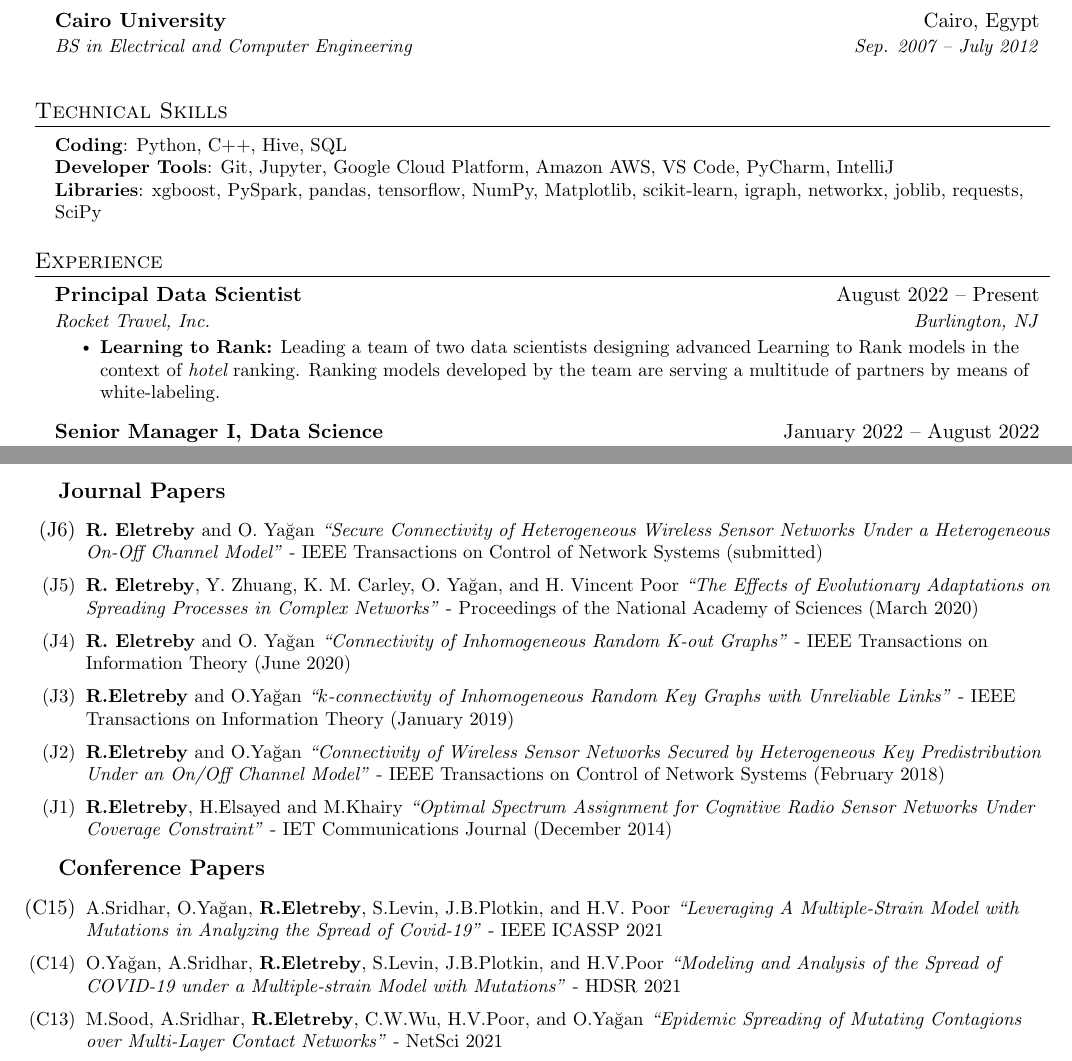
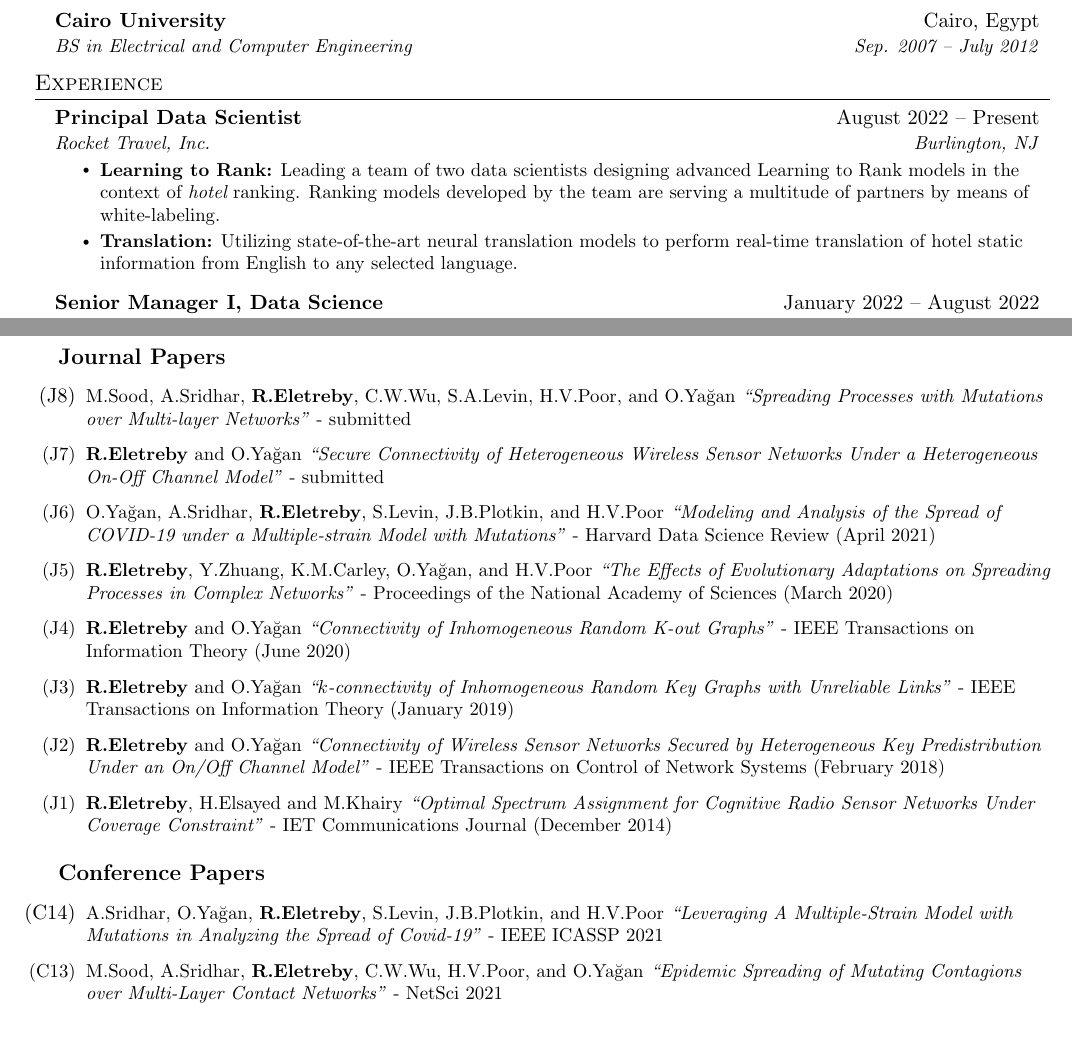
Before and after one commit to reletreby/resume, a LaTeX CV (resume.tex): two parts of pages 1 and 3 of 3, joined at a grey line, cut so that both start at the same text, the shorter picture padded with empty space. Compiled offline with pdfLaTeX.

Commit message:
2022-11-02

```diff
--- a/resume.tex
+++ b/resume.tex
@@ -180,15 +180,16 @@
 
 %\vspace{0.0001mm}
 %-----------PROGRAMMING SKILLS-----------
-\vspace{1mm}
-\section{Technical Skills}
- \begin{itemize}[leftmargin=0.15in, label={}]
-    \small{\item{
-     \textbf{Coding}{: Python, C++, Hive, SQL} \\
-     \textbf{Developer Tools}{: Git, Jupyter, Google Cloud Platform, Amazon AWS, VS Code, PyCharm, IntelliJ} \\
-     \textbf{Libraries}{: xgboost, PySpark, pandas, tensorflow, NumPy, Matplotlib, scikit-learn, igraph, networkx, joblib, requests, SciPy}
-    }}
- \end{itemize}
+%
+%\vspace{1mm}
+%\section{Technical Skills}
+% \begin{itemize}[leftmargin=0.15in, label={}]
+%    \small{\item{
+%     \textbf{Coding}{: Python, C++, Hive, SQL} \\
+%     \textbf{Developer Tools}{: Git, Jupyter, Google Cloud Platform, Amazon AWS, VS Code, PyCharm, IntelliJ} \\
+%     \textbf{Libraries}{: xgboost, PySpark, pandas, tensorflow, NumPy, Matplotlib, scikit-learn, igraph, networkx, joblib, requests, SciPy}
+%    }}
+% \end{itemize}
 
 %-----------EXPERIENCE-----------
 \section{Experience}
@@ -198,6 +199,7 @@
       {Rocket Travel, Inc.}{Burlington, NJ}
       \resumeItemListStart
  \resumeItem{{\bf Learning to Rank:} Leading a team of two data scientists designing advanced Learning to Rank models in the context of {\em hotel} ranking. Ranking models developed by the team are serving a multitude of partners by means of white-labeling.}
+ \resumeItem{{\bf Translation:} Utilizing state-of-the-art neural translation models to perform real-time translation of hotel static information from English to any selected language.}
   \resumeItemListEnd
 
   \vspace{1mm}
@@ -340,12 +342,17 @@ Proposed methods for automatic community detection on social network subgraphs u
 \subsubsection*{\quad \large Journal Papers}
 
 \resumeItemListStart
-\resumeItemInfo{(J6)}{\textbf{R. Eletreby} and O. Ya\u{g}an \textit{``Secure Connectivity of Heterogeneous Wireless Sensor Networks Under a Heterogeneous On-Off Channel Model"} - IEEE Transactions on Control of Network Systems (submitted)}
+\resumeItemInfo{(J8)}{M.Sood, A.Sridhar, \textbf{R.Eletreby}, C.W.Wu, S.A.Levin, H.V.Poor, and O.Ya\u{g}an \textit{``Spreading Processes with Mutations over Multi-layer Networks"} - submitted}
 
-\resumeItemInfo{(J5)}{\textbf{R. Eletreby}, Y. Zhuang, K. M. Carley, O. Ya\u{g}an, and H.  Vincent Poor \textit{``The Effects of Evolutionary Adaptations on Spreading Processes in Complex Networks"} - Proceedings of the National Academy of Sciences (March 2020)}
+\resumeItemInfo{(J7)}{\textbf{R.Eletreby} and O.Ya\u{g}an \textit{``Secure Connectivity of Heterogeneous Wireless Sensor Networks Under a Heterogeneous On-Off Channel Model"} - submitted}
 
 
-\resumeItemInfo{(J4)}{\textbf{R. Eletreby} and O. Ya\u{g}an \textit{``Connectivity of Inhomogeneous Random K-out Graphs"} - IEEE Transactions on Information Theory (June 2020)}
+\resumeItemInfo{(J6)}{O.Ya\u{g}an, A.Sridhar, \textbf{R.Eletreby}, S.Levin, J.B.Plotkin, and H.V.Poor \textit{``Modeling and Analysis of the Spread of COVID-19 under a Multiple-strain Model with Mutations"} - Harvard Data Science Review (April 2021)}
+
+\resumeItemInfo{(J5)}{\textbf{R.Eletreby}, Y.Zhuang, K.M.Carley, O.Ya\u{g}an, and H.V.Poor \textit{``The Effects of Evolutionary Adaptations on Spreading Processes in Complex Networks"} - Proceedings of the National Academy of Sciences (March 2020)}
+
+
+\resumeItemInfo{(J4)}{\textbf{R.Eletreby} and O.Ya\u{g}an \textit{``Connectivity of Inhomogeneous Random K-out Graphs"} - IEEE Transactions on Information Theory (June 2020)}
 
 
 \resumeItemInfo{(J3)}{\textbf{R.Eletreby} and O.Ya\u{g}an \textit{``$k$-connectivity of Inhomogeneous Random Key Graphs with Unreliable Links"} - IEEE Transactions on Information Theory (January 2019)}
@@ -361,10 +368,8 @@ Proposed methods for automatic community detection on social network subgraphs u
 \vspace{-3mm}
 \subsubsection*{\quad \large Conference Papers}
 \resumeItemListStart
-\resumeItemInfo{(C15)}{A.Sridhar, O.Ya\u{g}an, \textbf{R.Eletreby}, S.Levin, J.B.Plotkin, and H.V. Poor \textit{``Leveraging A Multiple-Strain Model with Mutations in Analyzing the Spread of Covid-19"} - IEEE ICASSP 2021}
+\resumeItemInfo{(C14)}{A.Sridhar, O.Ya\u{g}an, \textbf{R.Eletreby}, S.Levin, J.B.Plotkin, and H.V.Poor \textit{``Leveraging A Multiple-Strain Model with Mutations in Analyzing the Spread of Covid-19"} - IEEE ICASSP 2021}
 
-
-\resumeItemInfo{(C14)}{O.Ya\u{g}an, A.Sridhar, \textbf{R.Eletreby}, S.Levin, J.B.Plotkin, and H.V.Poor \textit{``Modeling and Analysis of the Spread of COVID-19 under a Multiple-strain Model with Mutations"} - HDSR 2021}
 
 \resumeItemInfo{(C13)}{M.Sood, A.Sridhar, \textbf{R.Eletreby}, C.W.Wu, H.V.Poor, and O.Ya\u{g}an \textit{``Epidemic Spreading of Mutating Contagions over Multi-Layer Contact Networks"} - NetSci 2021}
 
```
Also changed, not shown: resume.pdf.
